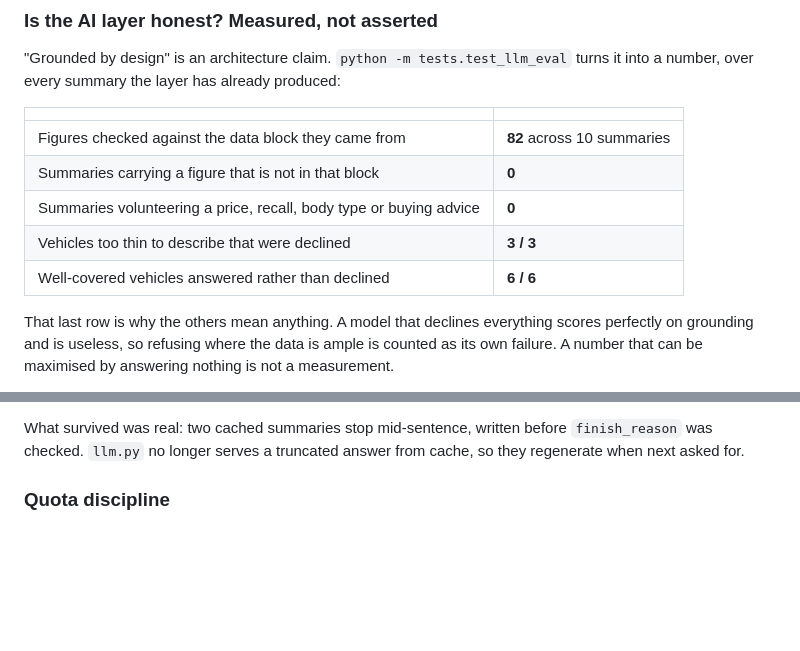
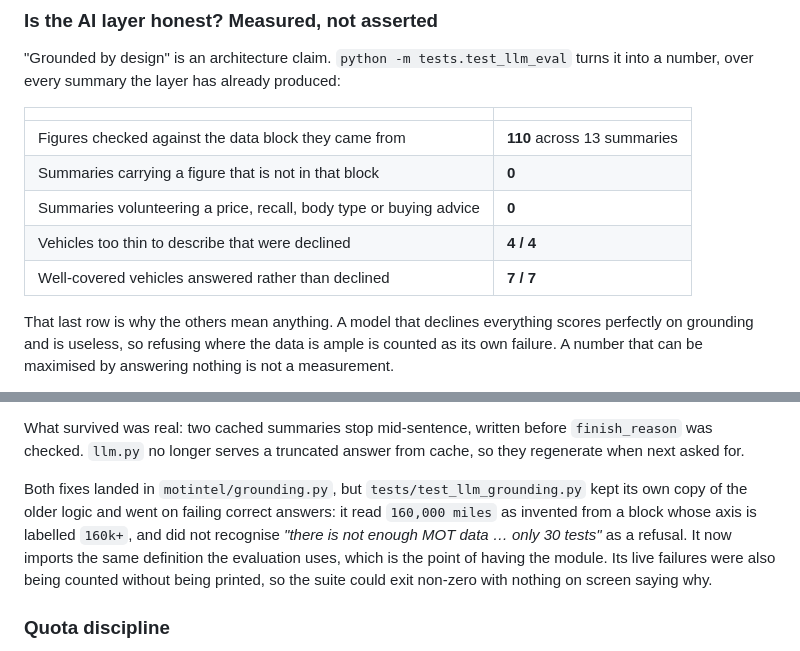
Before and after one commit to JGit705/MOTIntel, a Markdown page: README.md, 2 parts joined by grey strips. Rendered like a GitHub page; blank space fills up the shorter version.

```diff
--- a/README.md
+++ b/README.md
@@ -58,11 +58,11 @@ turns it into a number, over every summary the layer has already produced:
 
 | | |
 |---|---|
-| Figures checked against the data block they came from | **82** across 10 summaries |
+| Figures checked against the data block they came from | **110** across 13 summaries |
 | Summaries carrying a figure that is not in that block | **0** |
 | Summaries volunteering a price, recall, body type or buying advice | **0** |
-| Vehicles too thin to describe that were declined | **3 / 3** |
-| Well-covered vehicles answered rather than declined | **6 / 6** |
+| Vehicles too thin to describe that were declined | **4 / 4** |
+| Well-covered vehicles answered rather than declined | **7 / 7** |
 
 That last row is why the others mean anything. A model that declines everything
 scores perfectly on grounding and is useless, so refusing where the data is
@@ -87,6 +87,15 @@ both are worth keeping in view:
 What survived was real: two cached summaries stop mid-sentence, written before
 `finish_reason` was checked. `llm.py` no longer serves a truncated answer from
 cache, so they regenerate when next asked for.
+
+Both fixes landed in `motintel/grounding.py`, but `tests/test_llm_grounding.py`
+kept its own copy of the older logic and went on failing correct answers: it
+read `160,000 miles` as invented from a block whose axis is labelled `160k+`,
+and did not recognise *"there is not enough MOT data … only 30 tests"* as a
+refusal. It now imports the same definition the evaluation uses, which is the
+point of having the module. Its live failures were also being counted without
+being printed, so the suite could exit non-zero with nothing on screen saying
+why.
 
 ### Quota discipline
 
```
Also changed, not shown: other parts of README.md (+8 -0 lines).
